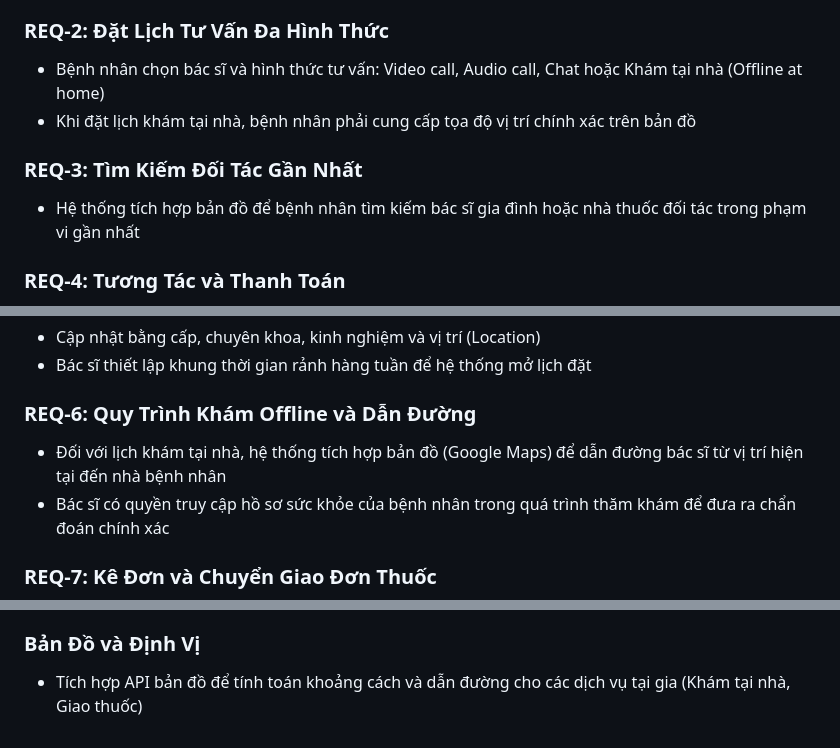
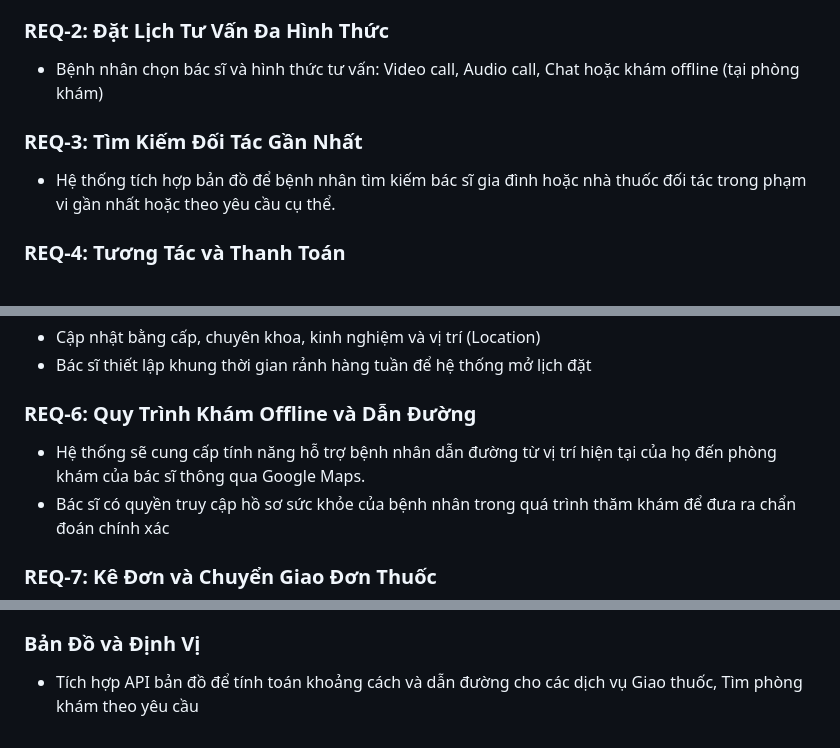
Before and after one commit to dohung95/HealthLink, a Markdown page: README.md, 3 parts joined by grey strips. Drawn GitHub-style.

Commit message:
Update consultation scheduling and mapping features

```diff
--- a/README.md
+++ b/README.md
@@ -7,11 +7,10 @@
 - Bệnh nhân có thể quản lý lịch sử y tế (MedicalHistorySummary) và tải lên các tài liệu như kết quả xét nghiệm, X-quang
 
 ### REQ-2: Đặt Lịch Tư Vấn Đa Hình Thức
-- Bệnh nhân chọn bác sĩ và hình thức tư vấn: Video call, Audio call, Chat hoặc Khám tại nhà (Offline at home)
-- Khi đặt lịch khám tại nhà, bệnh nhân phải cung cấp tọa độ vị trí chính xác trên bản đồ
+- Bệnh nhân chọn bác sĩ và hình thức tư vấn: Video call, Audio call, Chat hoặc khám offline (tại phòng khám)
 
 ### REQ-3: Tìm Kiếm Đối Tác Gần Nhất
-- Hệ thống tích hợp bản đồ để bệnh nhân tìm kiếm bác sĩ gia đình hoặc nhà thuốc đối tác trong phạm vi gần nhất
+- Hệ thống tích hợp bản đồ để bệnh nhân tìm kiếm bác sĩ gia đình hoặc nhà thuốc đối tác trong phạm vi gần nhất hoặc theo yêu cầu cụ thể.
 
 ### REQ-4: Tương Tác và Thanh Toán
 - Xem đơn thuốc điện tử sau khi bác sĩ kê đơn
@@ -27,7 +26,7 @@
 - Bác sĩ thiết lập khung thời gian rảnh hàng tuần để hệ thống mở lịch đặt
 
 ### REQ-6: Quy Trình Khám Offline và Dẫn Đường
-- Đối với lịch khám tại nhà, hệ thống tích hợp bản đồ (Google Maps) để dẫn đường bác sĩ từ vị trí hiện tại đến nhà bệnh nhân
+- Hệ thống sẽ cung cấp tính năng hỗ trợ bệnh nhân dẫn đường từ vị trí hiện tại của họ đến phòng khám của bác sĩ thông qua Google Maps.
 - Bác sĩ có quyền truy cập hồ sơ sức khỏe của bệnh nhân trong quá trình thăm khám để đưa ra chẩn đoán chính xác
 
 ### REQ-7: Kê Đơn và Chuyển Giao Đơn Thuốc
@@ -75,4 +74,4 @@
 - Thông báo cho bệnh nhân khi có kết quả hoặc nhắc nhở
 
 ### Bản Đồ và Định Vị
-- Tích hợp API bản đồ để tính toán khoảng cách và dẫn đường cho các dịch vụ tại gia (Khám tại nhà, Giao thuốc)
+- Tích hợp API bản đồ để tính toán khoảng cách và dẫn đường cho các dịch vụ Giao thuốc, Tìm phòng khám theo yêu cầu
```
